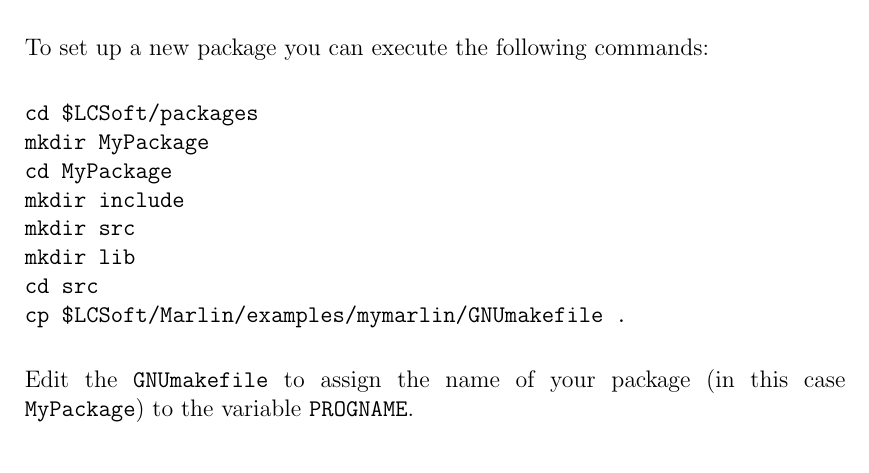
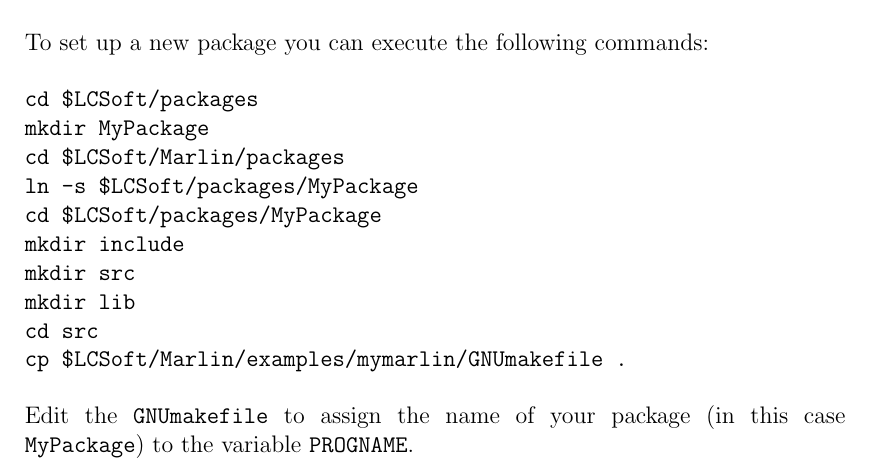
Before and after one commit to iLCSoft/MarlinReco, a LaTeX paper (doc/manual/manual.tex, which reads doc/manual/manual_document.tex): part of page 18 of 29, cut so that both start at the same text. Compiled offline with LaTeX, dvips and Ghostscript; a LaTeX package or settings file that is missing is left out.

Commit message:
Removed bug in "Writing your own Marlin Processor"

```diff
--- a/doc/manual/manual_document.tex
+++ b/doc/manual/manual_document.tex
@@ -815,7 +815,9 @@
 \begin{verbatim}
 cd $LCSoft/packages
 mkdir MyPackage
-cd MyPackage
+cd $LCSoft/Marlin/packages
+ln -s $LCSoft/packages/MyPackage
+cd $LCSoft/packages/MyPackage
 mkdir include
 mkdir src
 mkdir lib
```
